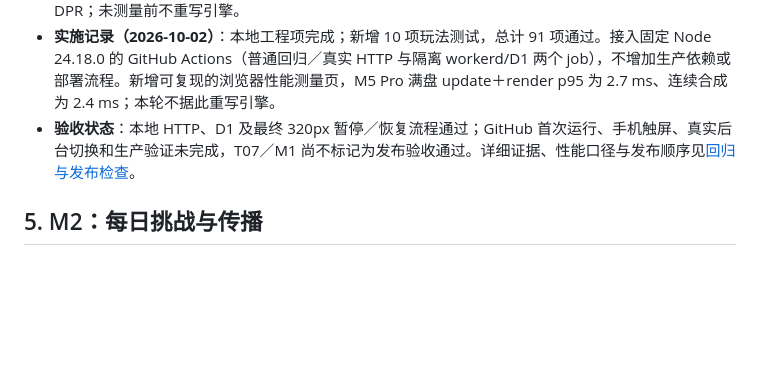
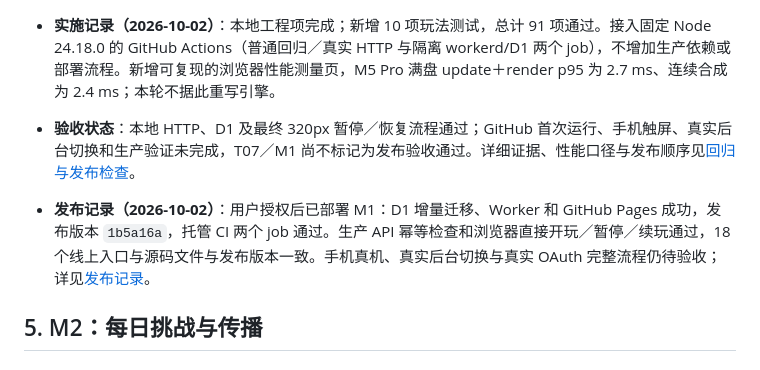
Before and after one commit to Tsdsj/clawd-merge, a Markdown page: docs/development-plan.md, the part around the change. GitHub-like rendering; blank space fills up the shorter version.

Commit message:
docs: record M1 production deployment and verification

```diff
--- a/docs/development-plan.md
+++ b/docs/development-plan.md
@@ -146,6 +146,8 @@
 - **实施记录（2026-10-02）**：本地工程项完成；新增 10 项玩法测试，总计 91 项通过。接入固定 Node 24.18.0 的 GitHub Actions（普通回归／真实 HTTP 与隔离 workerd/D1 两个 job），不增加生产依赖或部署流程。新增可复现的浏览器性能测量页，M5 Pro 满盘 update＋render p95 为 2.7 ms、连续合成为 2.4 ms；本轮不据此重写引擎。
 - **验收状态**：本地 HTTP、D1 及最终 320px 暂停／恢复流程通过；GitHub 首次运行、手机触屏、真实后台切换和生产验证未完成，T07／M1 尚不标记为发布验收通过。详细证据、性能口径与发布顺序见[回归与发布检查](verification/m1-t07.md)。
 
+- **发布记录（2026-10-02）**：用户授权后已部署 M1：D1 增量迁移、Worker 和 GitHub Pages 成功，发布版本 `1b5a16a`，托管 CI 两个 job 通过。生产 API 幂等检查和浏览器直接开玩／暂停／续玩通过，18 个线上入口与源码文件与发布版本一致。手机真机、真实后台切换与真实 OAuth 完整流程仍待验收；详见[发布记录](verification/m1-release.md)。
+
 ## 5. M2：每日挑战与传播
 
 ### T08 可复现规则与随机源
```
Also changed, not shown: docs/verification/m1-release.md (added, +41 -0 lines), docs/verification/m1-t07.md (+1 -1 lines).
